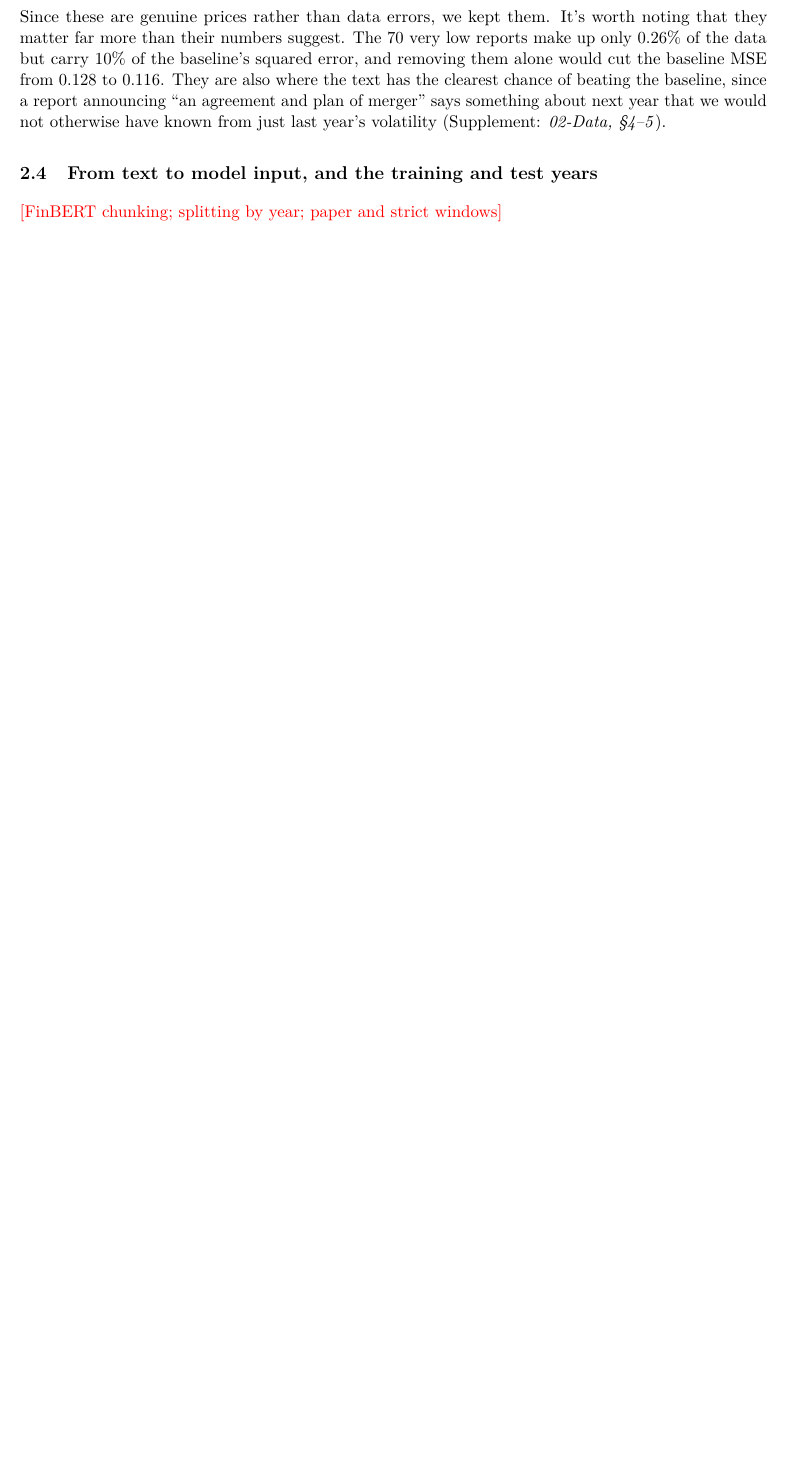
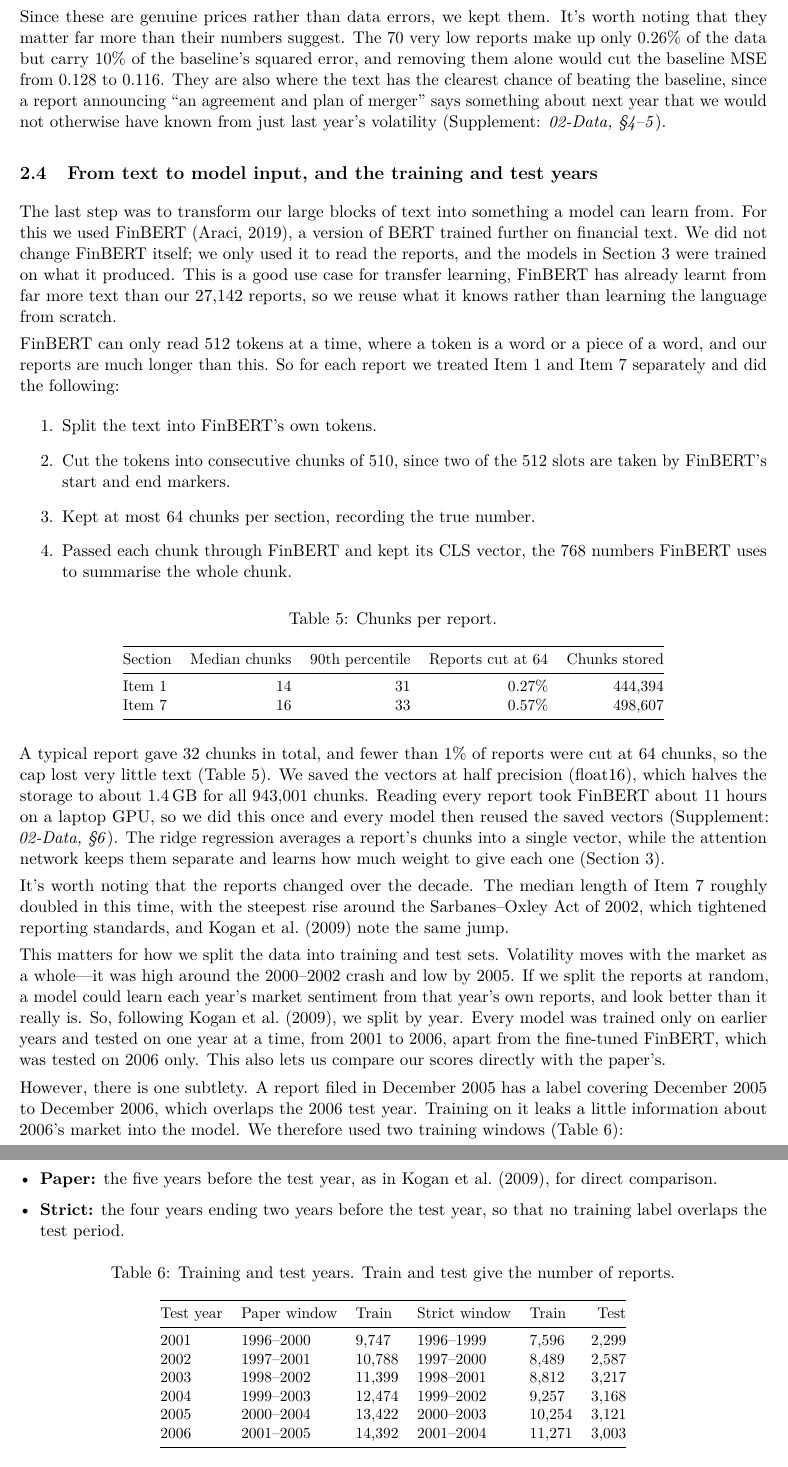
Before and after one commit to Oscar339/dst-sprint2, a LaTeX document (report/01-Report.tex): part of page 6 of 11 before the commit and two parts of pages 6 and 7 of 12 after it, the two joined at a grey line, cut so that both start at the same text, the shorter picture padded with empty space. Compiled offline with pdfLaTeX.

Commit message:
Write Data 2.4 (FinBERT input and training/test windows): chunk and split tables
Co-Authored-By: Claude Opus 5.5 <noreply@anthropic.com>

```diff
--- a/report/01-Report.tex
+++ b/report/01-Report.tex
@@ -213,7 +213,61 @@ The very low reports turned out to be takeovers. Once a company has agreed to be
 Since these are genuine prices rather than data errors, we kept them. It's worth noting that they matter far more than their numbers suggest. The 70 very low reports make up only 0.26\% of the data but carry 10\% of the baseline's squared error, and removing them alone would cut the baseline MSE from 0.128 to 0.116. They are also where the text has the clearest chance of beating the baseline, since a report announcing ``an agreement and plan of merger'' says something about next year that we would not otherwise have known from just last year's volatility \supp{02-Data, \S4--5}.
 
 \subsection{From text to model input, and the training and test years}\label{sec:data-input}
-\placeholder{FinBERT chunking; splitting by year; paper and strict windows}
+The last step was to transform our large blocks of text into something a model can learn from. For this we used FinBERT \citep{araci2019}, a version of BERT trained further on financial text. We did not change FinBERT itself; we only used it to read the reports, and the models in Section~\ref{sec:methods} were trained on what it produced. This is a good use case for transfer learning, FinBERT has already learnt from far more text than our 27,142 reports, so we reuse what it knows rather than learning the language from scratch.
+
+FinBERT can only read 512 tokens at a time, where a token is a word or a piece of a word, and our reports are much longer than this. So for each report we treated Item 1 and Item 7 separately and did the following:
+\begin{enumerate}
+  \item Split the text into FinBERT's own tokens.
+  \item Cut the tokens into consecutive chunks of 510, since two of the 512 slots are taken by FinBERT's start and end markers.
+  \item Kept at most 64 chunks per section, recording the true number.
+  \item Passed each chunk through FinBERT and kept its CLS vector, the 768 numbers FinBERT uses to summarise the whole chunk.
+\end{enumerate}
+
+\begin{table}[ht]
+  \centering
+  \small
+  \caption{Chunks per report.}\label{tab:chunks}
+  \begin{tabular}{@{}lrrrr@{}}
+    \toprule
+    Section & Median chunks & 90th percentile & Reports cut at 64 & Chunks stored \\
+    \midrule
+    Item 1 & 14 & 31 & 0.27\% & 444,394 \\
+    Item 7 & 16 & 33 & 0.57\% & 498,607 \\
+    \bottomrule
+  \end{tabular}
+\end{table}
+
+A typical report gave 32 chunks in total, and fewer than 1\% of reports were cut at 64 chunks, so the cap lost very little text (Table~\ref{tab:chunks}). We saved the vectors at half precision (float16), which halves the storage to about 1.4\,GB for all 943,001 chunks. Reading every report took FinBERT about 11 hours on a laptop GPU, so we did this once and every model then reused the saved vectors \supp{02-Data, \S6}. The ridge regression averages a report's chunks into a single vector, while the attention network keeps them separate and learns how much weight to give each one (Section~\ref{sec:methods}).
+
+It's worth noting that the reports changed over the decade. The median length of Item 7 roughly doubled in this time, with the steepest rise around the Sarbanes--Oxley Act of 2002, which tightened reporting standards, and \citet{kogan2009} note the same jump.
+
+This matters for how we split the data into training and test sets. Volatility moves with the market as a whole---it was high around the 2000--2002 crash and low by 2005. If we split the reports at random, a model could learn each year's market sentiment from that year's own reports, and look better than it really is. So, following \citet{kogan2009}, we split by year. Every model was trained only on earlier years and tested on one year at a time, from 2001 to 2006, apart from the fine-tuned FinBERT, which was tested on 2006 only. This also lets us compare our scores directly with the paper's.
+
+However, there is one subtlety. A report filed in December 2005 has a label covering December 2005 to December 2006, which overlaps the 2006 test year. Training on it leaks a little information about 2006's market into the model. We therefore used two training windows (Table~\ref{tab:splits}):
+\begin{itemize}
+  \item \textbf{Paper:} the five years before the test year, as in \citet{kogan2009}, for direct comparison.
+  \item \textbf{Strict:} the four years ending two years before the test year, so that no training label overlaps the test period.
+\end{itemize}
+
+\begin{table}[ht]
+  \centering
+  \small
+  \caption{Training and test years. Train and test give the number of reports.}\label{tab:splits}
+  \begin{tabular}{@{}lllllr@{}}
+    \toprule
+    Test year & Paper window & Train & Strict window & Train & Test \\
+    \midrule
+    2001 & 1996--2000 & 9,747 & 1996--1999 & 7,596 & 2,299 \\
+    2002 & 1997--2001 & 10,788 & 1997--2000 & 8,489 & 2,587 \\
+    2003 & 1998--2002 & 11,399 & 1998--2001 & 8,812 & 3,217 \\
+    2004 & 1999--2003 & 12,474 & 1999--2002 & 9,257 & 3,168 \\
+    2005 & 2000--2004 & 13,422 & 2000--2003 & 10,254 & 3,121 \\
+    2006 & 2001--2005 & 14,392 & 2001--2004 & 11,271 & 3,003 \\
+    \bottomrule
+  \end{tabular}
+\end{table}
+
+The strict window trains on about a fifth fewer reports, and the training years end further from the test year, so we expect every model to score a little worse on it. If a model's gain over the baseline holds up on the strict window, we can be more confident it comes from the text rather than from leaked information about the test year's market. Within each window, we tuned hyperparameters on the last training year and never on the test year. Every model read its splits from the same file, so all of them were scored on exactly the same reports \supp{02-Data, \S7}.
 
 \subsection{Limitations}\label{sec:data-limits}
 \placeholder{Period covered, Item 1A, delisted firms, CRSP access}
```
Also changed, not shown: Oscar/Report-Draft.md (+43 -0 lines), report/01-Report.pdf.
